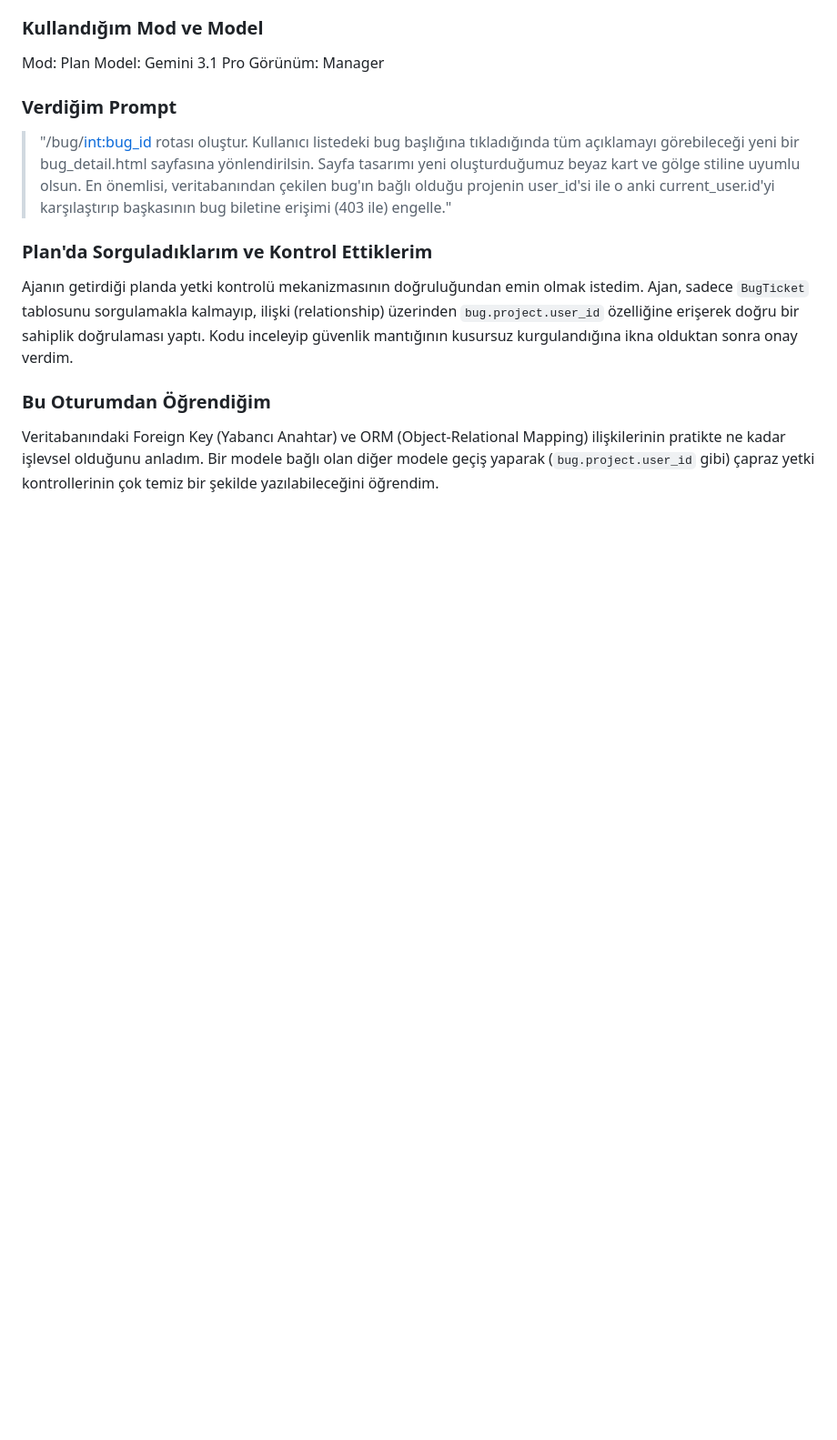
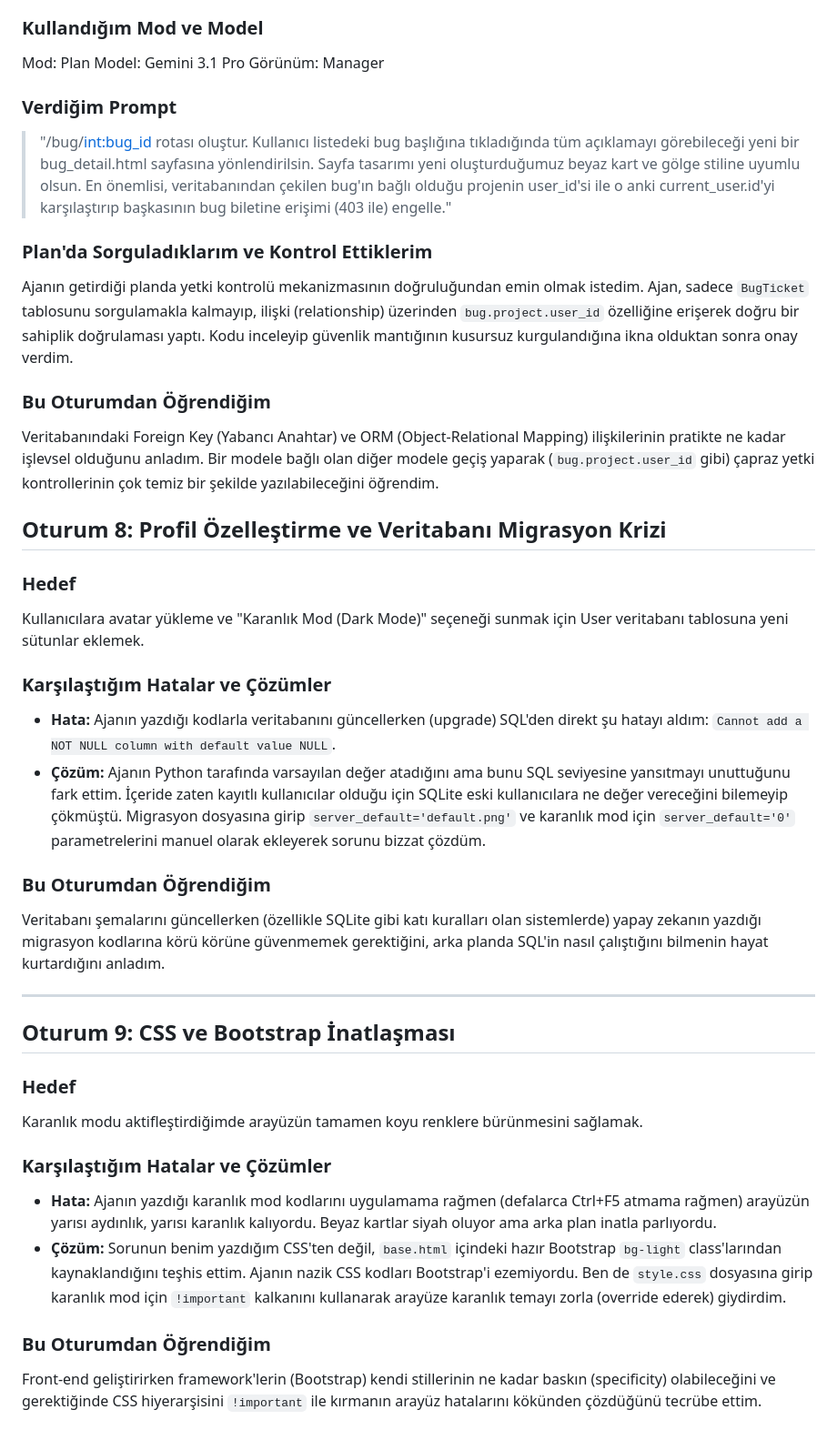
Before and after one commit to Mirac-BRG/VibeLog-Bug-Tracker, a Markdown page: docs/ai-gunlugu.md, the part around the change. Shown at 91% size. Rendered like a GitHub page; blank space fills up the shorter version.

Commit message:
Docs: AI günlüğüne karanlık tema ve veritabanı oturumları (8 ve 9) eklendi

```diff
--- a/docs/ai-gunlugu.md
+++ b/docs/ai-gunlugu.md
@@ -113,3 +113,23 @@ Görünüm: Manager
 Ajanın getirdiği planda yetki kontrolü mekanizmasının doğruluğundan emin olmak istedim. Ajan, sadece `BugTicket` tablosunu sorgulamakla kalmayıp, ilişki (relationship) üzerinden `bug.project.user_id` özelliğine erişerek doğru bir sahiplik doğrulaması yaptı. Kodu inceleyip güvenlik mantığının kusursuz kurgulandığına ikna olduktan sonra onay verdim.
 ### Bu Oturumdan Öğrendiğim
 Veritabanındaki Foreign Key (Yabancı Anahtar) ve ORM (Object-Relational Mapping) ilişkilerinin pratikte ne kadar işlevsel olduğunu anladım. Bir modele bağlı olan diğer modele geçiş yaparak (`bug.project.user_id` gibi) çapraz yetki kontrollerinin çok temiz bir şekilde yazılabileceğini öğrendim.
+
+## Oturum 8: Profil Özelleştirme ve Veritabanı Migrasyon Krizi
+### Hedef
+Kullanıcılara avatar yükleme ve "Karanlık Mod (Dark Mode)" seçeneği sunmak için User veritabanı tablosuna yeni sütunlar eklemek.
+### Karşılaştığım Hatalar ve Çözümler
+- **Hata:** Ajanın yazdığı kodlarla veritabanını güncellerken (upgrade) SQL'den direkt şu hatayı aldım: `Cannot add a NOT NULL column with default value NULL`.
+- **Çözüm:** Ajanın Python tarafında varsayılan değer atadığını ama bunu SQL seviyesine yansıtmayı unuttuğunu fark ettim. İçeride zaten kayıtlı kullanıcılar olduğu için SQLite eski kullanıcılara ne değer vereceğini bilemeyip çökmüştü. Migrasyon dosyasına girip `server_default='default.png'` ve karanlık mod için `server_default='0'` parametrelerini manuel olarak ekleyerek sorunu bizzat çözdüm.
+### Bu Oturumdan Öğrendiğim
+Veritabanı şemalarını güncellerken (özellikle SQLite gibi katı kuralları olan sistemlerde) yapay zekanın yazdığı migrasyon kodlarına körü körüne güvenmemek gerektiğini, arka planda SQL'in nasıl çalıştığını bilmenin hayat kurtardığını anladım.
+
+---
+
+## Oturum 9: CSS ve Bootstrap İnatlaşması
+### Hedef
+Karanlık modu aktifleştirdiğimde arayüzün tamamen koyu renklere bürünmesini sağlamak.
+### Karşılaştığım Hatalar ve Çözümler
+- **Hata:** Ajanın yazdığı karanlık mod kodlarını uygulamama rağmen (defalarca Ctrl+F5 atmama rağmen) arayüzün yarısı aydınlık, yarısı karanlık kalıyordu. Beyaz kartlar siyah oluyor ama arka plan inatla parlıyordu.
+- **Çözüm:** Sorunun benim yazdığım CSS'ten değil, `base.html` içindeki hazır Bootstrap `bg-light` class'larından kaynaklandığını teşhis ettim. Ajanın nazik CSS kodları Bootstrap'i ezemiyordu. Ben de `style.css` dosyasına girip karanlık mod için `!important` kalkanını kullanarak arayüze karanlık temayı zorla (override ederek) giydirdim.
+### Bu Oturumdan Öğrendiğim
+Front-end geliştirirken framework'lerin (Bootstrap) kendi stillerinin ne kadar baskın (specificity) olabileceğini ve gerektiğinde CSS hiyerarşisini `!important` ile kırmanın arayüz hatalarını kökünden çözdüğünü tecrübe ettim.
```
